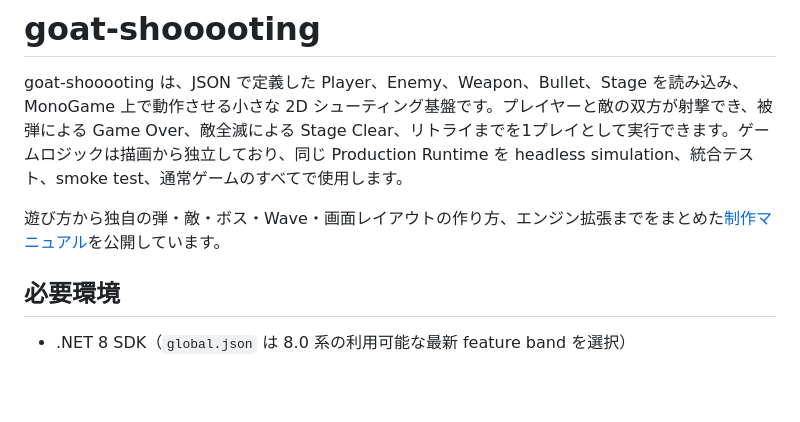
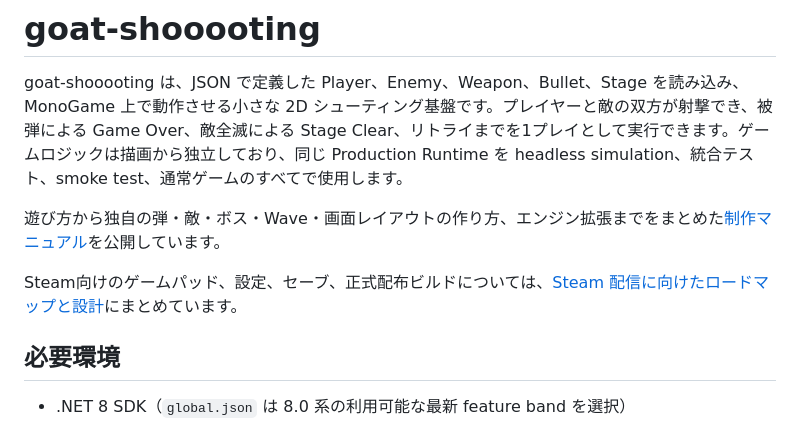
Before and after one commit to Atoyr/goat-shooooting, a Markdown page: README.md, the part around the change. GitHub-like rendering; blank space fills up the shorter version.

Commit message:
docs: add Steam release roadmap

```diff
--- a/README.md
+++ b/README.md
@@ -3,6 +3,8 @@
 goat-shooooting は、JSON で定義した Player、Enemy、Weapon、Bullet、Stage を読み込み、MonoGame 上で動作させる小さな 2D シューティング基盤です。プレイヤーと敵の双方が射撃でき、被弾による Game Over、敵全滅による Stage Clear、リトライまでを1プレイとして実行できます。ゲームロジックは描画から独立しており、同じ Production Runtime を headless simulation、統合テスト、smoke test、通常ゲームのすべてで使用します。
 
 遊び方から独自の弾・敵・ボス・Wave・画面レイアウトの作り方、エンジン拡張までをまとめた[制作マニュアル](https://atoyr.github.io/goat-shooooting/)を公開しています。
+
+Steam向けのゲームパッド、設定、セーブ、正式配布ビルドについては、[Steam 配信に向けたロードマップと設計](docs/steam-release-roadmap.md)にまとめています。
 
 ## 必要環境
 
```
Also changed, not shown: docs/steam-release-roadmap.md (added, +436 -0 lines).
